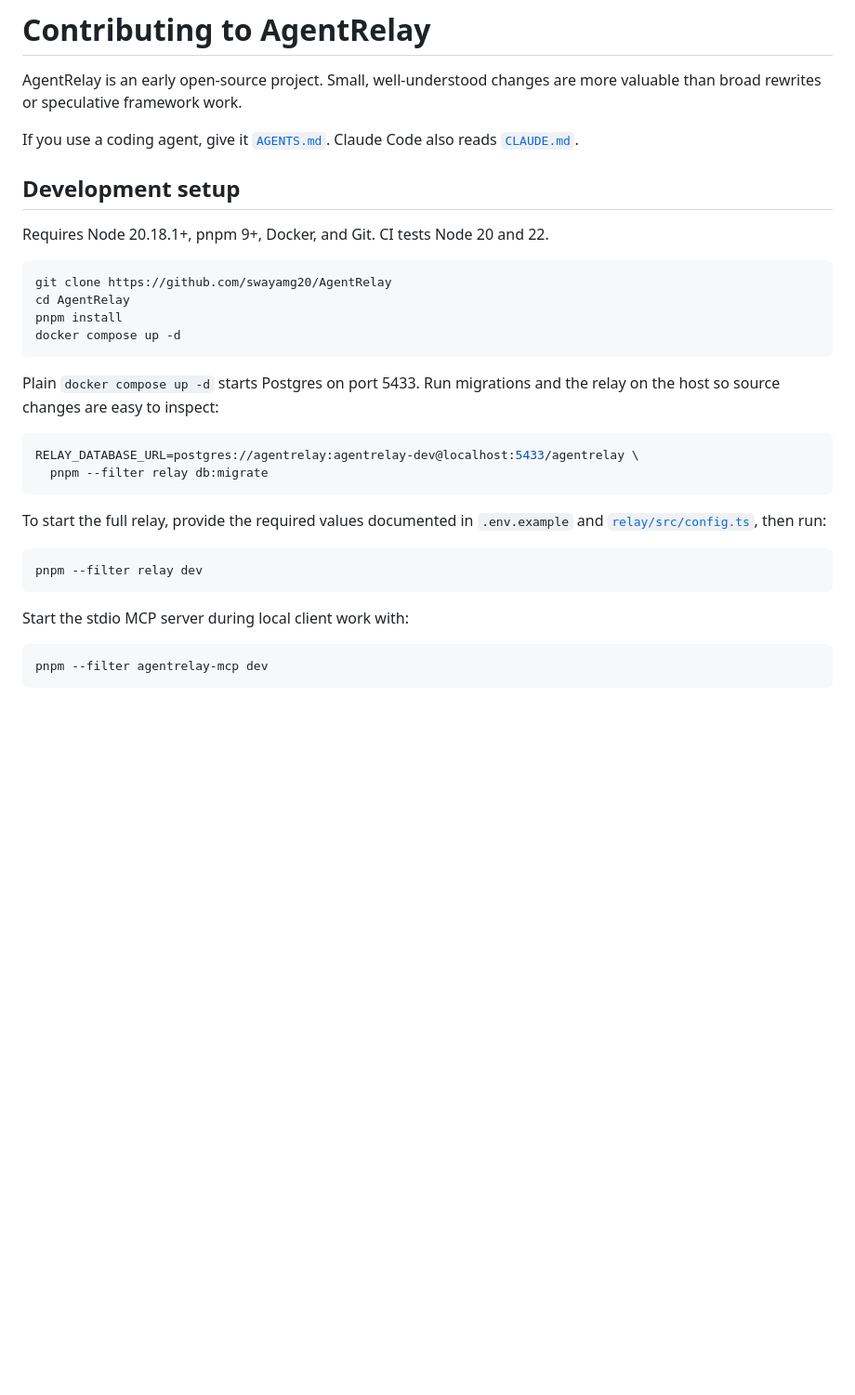
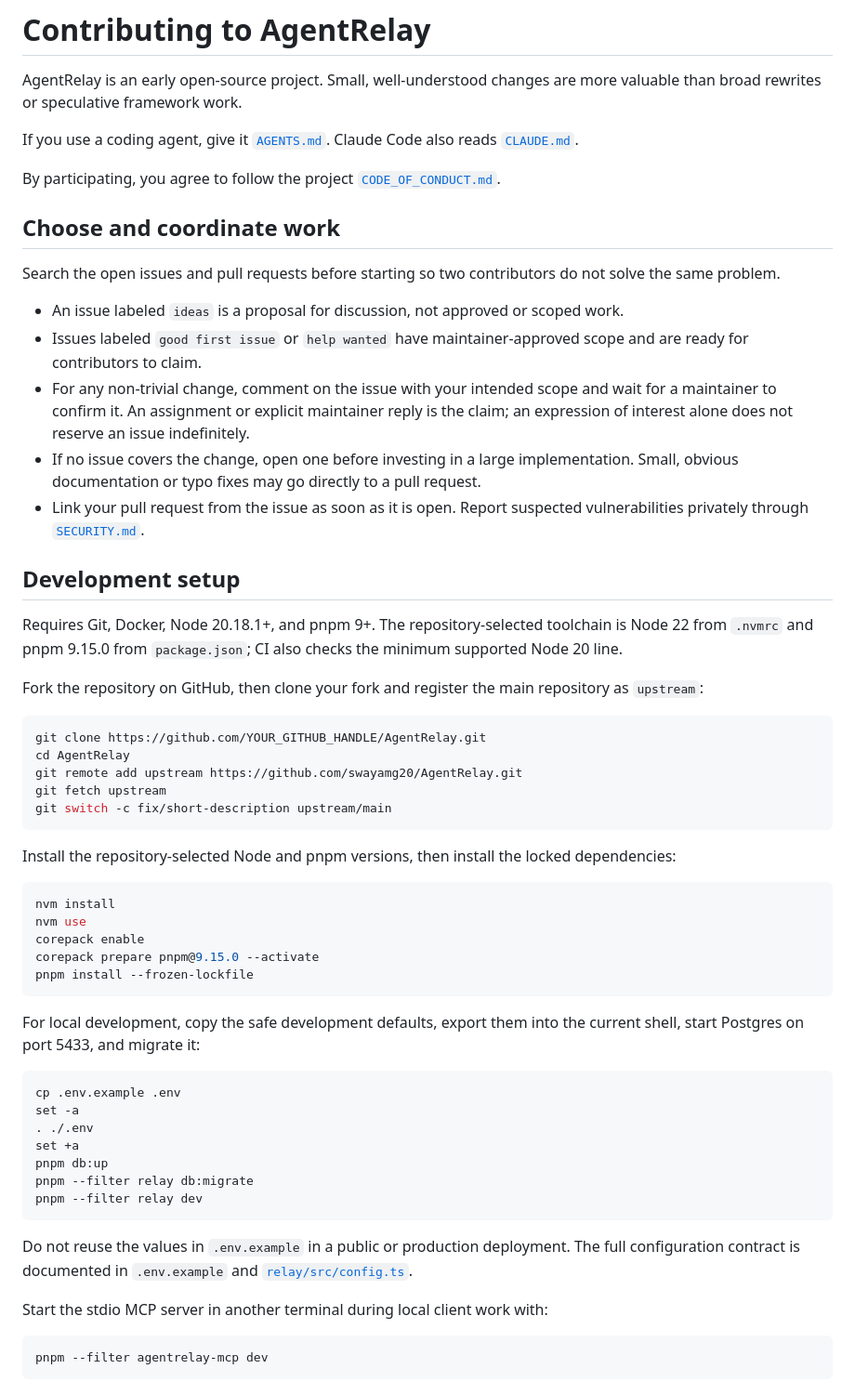
Before and after one commit to swayamg20/AgentRelay, a Markdown page: CONTRIBUTING.md, the part around the change. Shown at 93% size. Drawn GitHub-style; blank space fills up the shorter version.

Commit message:
docs(contributing): clarify external contribution workflow

````diff
--- a/CONTRIBUTING.md
+++ b/CONTRIBUTING.md
@@ -6,33 +6,71 @@ valuable than broad rewrites or speculative framework work.
 If you use a coding agent, give it [`AGENTS.md`](AGENTS.md). Claude Code also reads
 [`CLAUDE.md`](CLAUDE.md).
 
+By participating, you agree to follow the project
+[`CODE_OF_CONDUCT.md`](CODE_OF_CONDUCT.md).
+
+## Choose and coordinate work
+
+Search the open issues and pull requests before starting so two contributors do not
+solve the same problem.
+
+- An issue labeled `ideas` is a proposal for discussion, not approved or scoped work.
+- Issues labeled `good first issue` or `help wanted` have maintainer-approved scope and
+  are ready for contributors to claim.
+- For any non-trivial change, comment on the issue with your intended scope and wait
+  for a maintainer to confirm it. An assignment or explicit maintainer reply is the
+  claim; an expression of interest alone does not reserve an issue indefinitely.
+- If no issue covers the change, open one before investing in a large implementation.
+  Small, obvious documentation or typo fixes may go directly to a pull request.
+- Link your pull request from the issue as soon as it is open. Report suspected
+  vulnerabilities privately through [`SECURITY.md`](SECURITY.md).
+
 ## Development setup
 
-Requires Node 20.18.1+, pnpm 9+, Docker, and Git. CI tests Node 20 and 22.
+Requires Git, Docker, Node 20.18.1+, and pnpm 9+. The repository-selected toolchain is
+Node 22 from `.nvmrc` and pnpm 9.15.0 from `package.json`; CI also checks the minimum
+supported Node 20 line.
+
+Fork the repository on GitHub, then clone your fork and register the main repository
+as `upstream`:
 
 ```bash
-git clone https://github.com/swayamg20/AgentRelay
+git clone https://github.com/YOUR_GITHUB_HANDLE/AgentRelay.git
 cd AgentRelay
-pnpm install
-docker compose up -d
+git remote add upstream https://github.com/swayamg20/AgentRelay.git
+git fetch upstream
+git switch -c fix/short-description upstream/main
 ```
 
-Plain `docker compose up -d` starts Postgres on port 5433. Run migrations and the
-relay on the host so source changes are easy to inspect:
+Install the repository-selected Node and pnpm versions, then install the locked
+dependencies:
 
 ```bash
-RELAY_DATABASE_URL=postgres://agentrelay:agentrelay-dev@localhost:5433/agentrelay \
-  pnpm --filter relay db:migrate
+nvm install
+nvm use
+corepack enable
+corepack prepare pnpm@9.15.0 --activate
+pnpm install --frozen-lockfile
 ```
 
-To start the full relay, provide the required values documented in `.env.example`
-and [`relay/src/config.ts`](relay/src/config.ts), then run:
+For local development, copy the safe development defaults, export them into the
+current shell, start Postgres on port 5433, and migrate it:
 
 ```bash
+cp .env.example .env
+set -a
+. ./.env
+set +a
+pnpm db:up
+pnpm --filter relay db:migrate
 pnpm --filter relay dev
 ```
 
-Start the stdio MCP server during local client work with:
+Do not reuse the values in `.env.example` in a public or production deployment. The
+full configuration contract is documented in `.env.example` and
+[`relay/src/config.ts`](relay/src/config.ts).
+
+Start the stdio MCP server in another terminal during local client work with:
 
 ```bash
 pnpm --filter agentrelay-mcp dev
````
